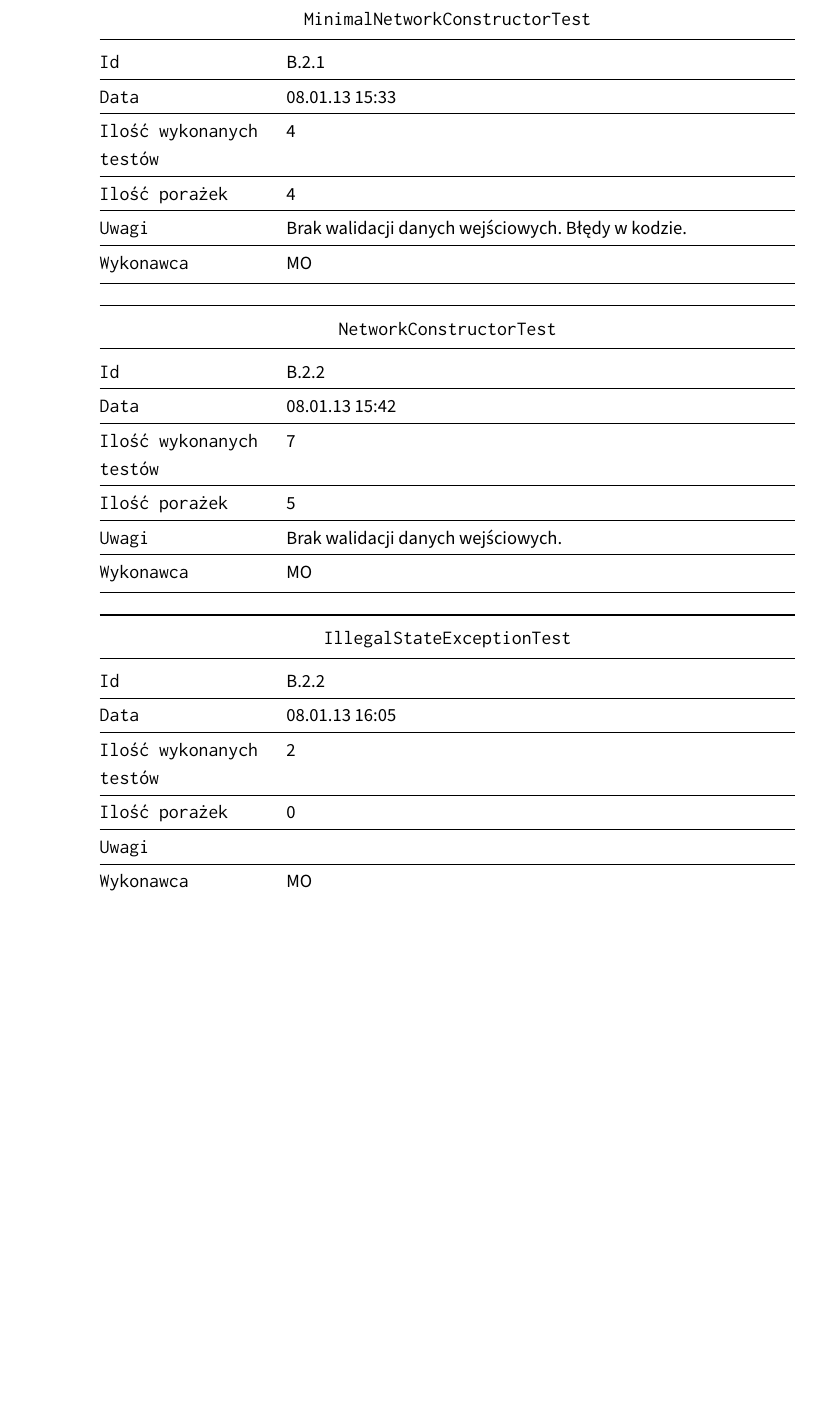
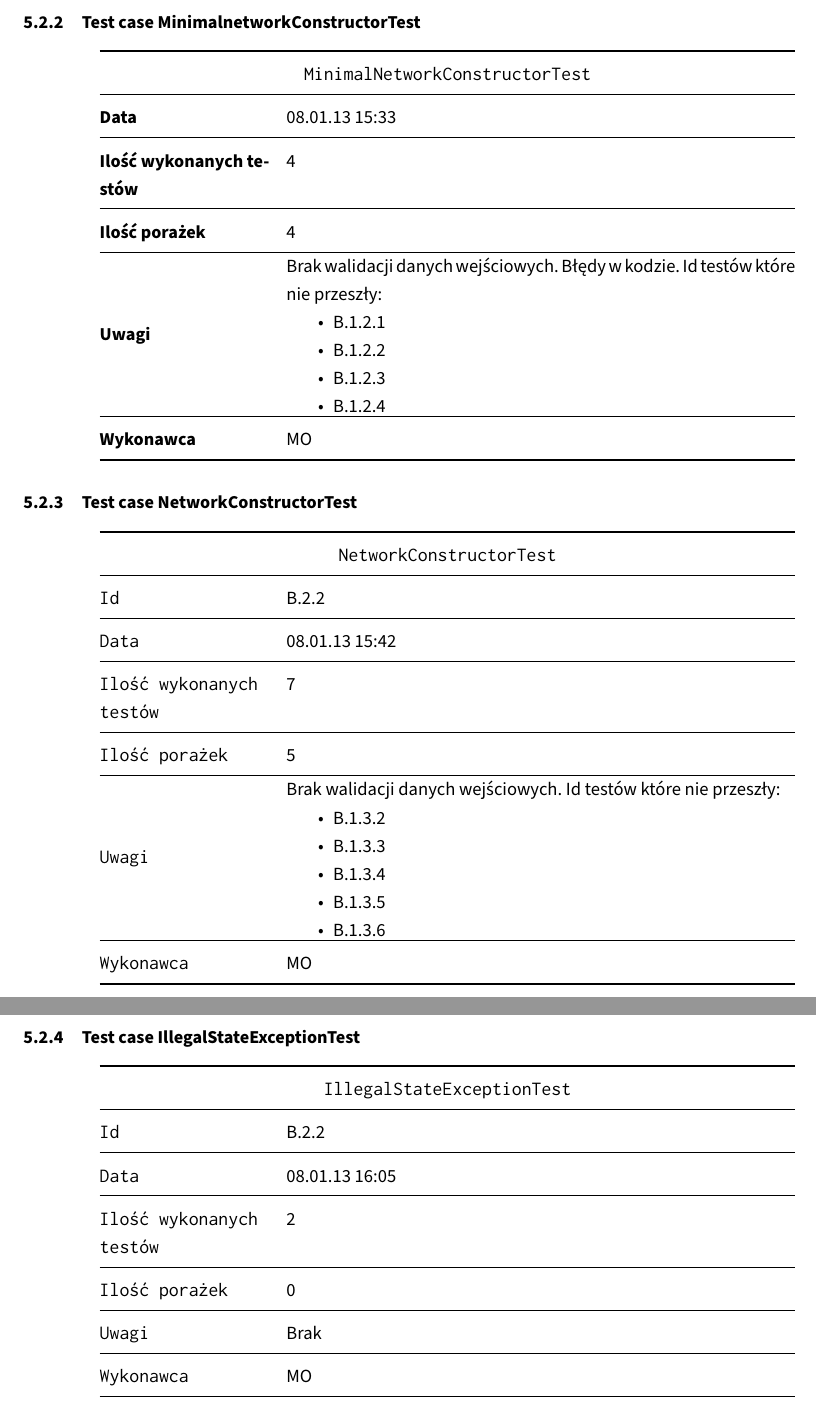
Before and after one commit to student-tomasz/tiwo-ford-fulkerson-test-suite, a LaTeX document (sprawozdanie/dokument.tex, which reads sprawozdanie/tex/wykonanie/bialo-skrzynkowe.tex): part of page 10 of 11 before the commit and two parts of pages 10 and 11 of 12 after it, the two joined at a grey line, cut at the place of the change, the shorter picture padded with empty space. Compiled offline with XeLaTeX.

Commit message:
Dodaj wykonanie testów

```diff
--- a/sprawozdanie/tex/wykonanie/bialo-skrzynkowe.tex
+++ b/sprawozdanie/tex/wykonanie/bialo-skrzynkowe.tex
@@ -20,61 +19,81 @@
 \end{tabular}
 \end{center}
 
+\subsubsection{Test case MinimalnetworkConstructorTest}
 \begin{center}
-\begin{tabular}{@{} >{\ttfamily}p{0.2\textwidth} @{\hspace{0.02\textwidth}} p{0.6\textwidth} @{}}
+\begin{tabular}{@{} >{\bfseries}p{0.2\textwidth} @{\hspace{0.02\textwidth}} p{0.6\textwidth} @{}}
     \toprule
     \multicolumn{2}{@{}c@{}}{\texttt{MinimalNetworkConstructorTest}} \\
     \midrule
-    {\bfseries Id} & B.2.1 \\
-    \hline
-    {\bfseries Data} & 08.01.13 15:33 \\
-    \hline
-    {\bfseries Ilość wykonanych testów} & 4\\
-    \hline
-    {\bfseries Ilość porażek} & 4\\
-    \hline
-    {\bfseries Uwagi} & Brak walidacji danych wejściowych. Błędy w kodzie.\\
-    \hline
-    {\bfseries Wykonawca} & MO \\
+    Data & 08.01.13 15:33 \\
+    \midrule
+    Ilość wykonanych testów & 4\\
+    \midrule
+    Ilość porażek & 4\\
+    \midrule
+    Uwagi &
+    \begin{minipage}[h]{0.6\textwidth}
+    Brak walidacji danych wejściowych. Błędy w kodzie. Id testów które nie przeszły:
+    \begin{itemize}
+        \item B.1.2.1
+        \item B.1.2.2
+        \item B.1.2.3
+        \item B.1.2.4
+    \end{itemize}
+    \end{minipage}\\
+    \midrule
+    Wykonawca & MO \\
     \bottomrule
 \end{tabular}
 \end{center}
 
+\subsubsection{Test case NetworkConstructorTest}
 \begin{center}
 \begin{tabular}{@{} >{\ttfamily}p{0.2\textwidth} @{\hspace{0.02\textwidth}} p{0.6\textwidth} @{}}
     \toprule
     \multicolumn{2}{@{}c@{}}{\texttt{NetworkConstructorTest}} \\
     \midrule
     {\bfseries Id} & B.2.2 \\
-    \hline
+    \midrule
     {\bfseries Data} & 08.01.13 15:42 \\
-    \hline
+    \midrule
     {\bfseries Ilość wykonanych testów} & 7\\
-    \hline
+    \midrule
     {\bfseries Ilość porażek} & 5\\
-    \hline
-    {\bfseries Uwagi} & Brak walidacji danych wejściowych. \\
-    \hline
+    \midrule
+    {\bfseries Uwagi} &
+    \begin{minipage}[h]{0.6\textwidth}
+    Brak walidacji danych wejściowych. Id testów które nie przeszły:
+    \begin{itemize}
+        \item B.1.3.2
+        \item B.1.3.3
+        \item B.1.3.4
+        \item B.1.3.5
+        \item B.1.3.6
+    \end{itemize}
+    \end{minipage}\\
+    \midrule
     {\bfseries Wykonawca} & MO \\
     \bottomrule
 \end{tabular}
 \end{center}
 
+\subsubsection{Test case IllegalStateExceptionTest}
 \begin{center}
 \begin{tabular}{@{} >{\ttfamily}p{0.2\textwidth} @{\hspace{0.02\textwidth}} p{0.6\textwidth} @{}}
     \toprule
     \multicolumn{2}{@{}c@{}}{\texttt{IllegalStateExceptionTest}} \\
     \midrule
     {\bfseries Id} & B.2.2 \\
-    \hline
+    \midrule
     {\bfseries Data} & 08.01.13 16:05 \\
-    \hline
+    \midrule
     {\bfseries Ilość wykonanych testów} & 2\\
-    \hline
+    \midrule
     {\bfseries Ilość porażek} & 0\\
-    \hline
-    {\bfseries Uwagi} & \\
-    \hline
+    \midrule
+    {\bfseries Uwagi} & Brak\\
+    \midrule
     {\bfseries Wykonawca} & MO \\
     \bottomrule
 \end{tabular}
```
Also changed, not shown: sprawozdanie/tex/wykonanie/bialo-skrzynkowe.tex (23 more changed lines).
